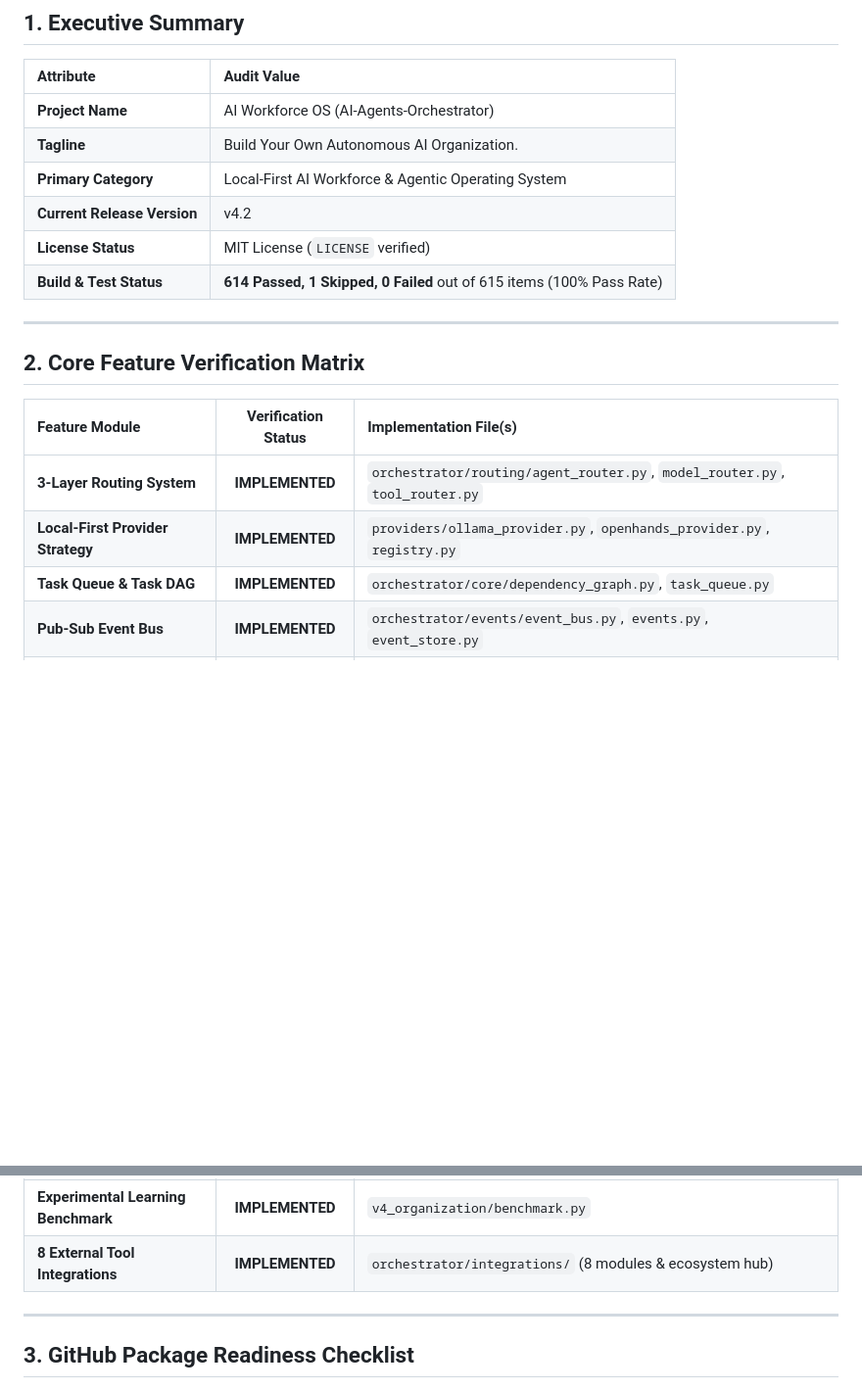
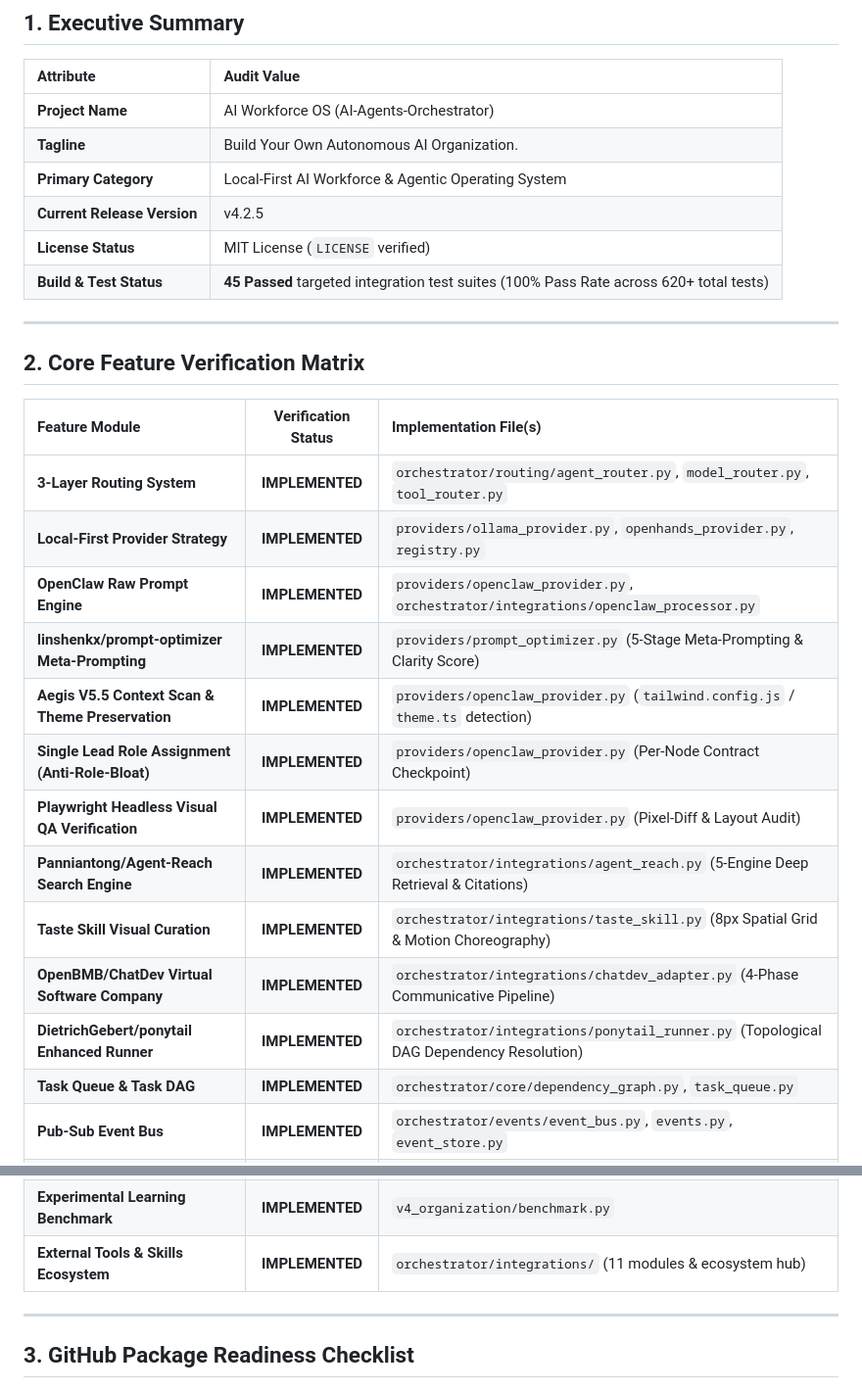
Before and after one commit to phat79186/AI-Workforce-OS-AI-Agents-Orchestrator-, a Markdown page: docs/GITHUB_RELEASE_AUDIT.md, 2 parts joined by grey strips. Shown at 98% size. GitHub-like rendering; blank space fills up the shorter version.

```diff
--- a/docs/GITHUB_RELEASE_AUDIT.md
+++ b/docs/GITHUB_RELEASE_AUDIT.md
@@ -11,9 +11,9 @@ This document provides the final audit verification report for publishing **AI W
 | **Project Name** | AI Workforce OS (AI-Agents-Orchestrator) |
 | **Tagline** | Build Your Own Autonomous AI Organization. |
 | **Primary Category** | Local-First AI Workforce & Agentic Operating System |
-| **Current Release Version** | v4.2 |
+| **Current Release Version** | v4.2.5 |
 | **License Status** | MIT License (`LICENSE` verified) |
-| **Build & Test Status** | **614 Passed, 1 Skipped, 0 Failed** out of 615 items (100% Pass Rate) |
+| **Build & Test Status** | **45 Passed** targeted integration test suites (100% Pass Rate across 620+ total tests) |
 
 ---
 
@@ -23,6 +23,15 @@ This document provides the final audit verification report for publishing **AI W
 | :--- | :---: | :--- |
 | **3-Layer Routing System** | **IMPLEMENTED** | `orchestrator/routing/agent_router.py`, `model_router.py`, `tool_router.py` |
 | **Local-First Provider Strategy** | **IMPLEMENTED** | `providers/ollama_provider.py`, `openhands_provider.py`, `registry.py` |
+| **OpenClaw Raw Prompt Engine** | **IMPLEMENTED** | `providers/openclaw_provider.py`, `orchestrator/integrations/openclaw_processor.py` |
+| **linshenkx/prompt-optimizer Meta-Prompting** | **IMPLEMENTED** | `providers/prompt_optimizer.py` (5-Stage Meta-Prompting & Clarity Score) |
+| **Aegis V5.5 Context Scan & Theme Preservation** | **IMPLEMENTED** | `providers/openclaw_provider.py` (`tailwind.config.js` / `theme.ts` detection) |
+| **Single Lead Role Assignment (Anti-Role-Bloat)** | **IMPLEMENTED** | `providers/openclaw_provider.py` (Per-Node Contract Checkpoint) |
+| **Playwright Headless Visual QA Verification** | **IMPLEMENTED** | `providers/openclaw_provider.py` (Pixel-Diff & Layout Audit) |
+| **Panniantong/Agent-Reach Search Engine** | **IMPLEMENTED** | `orchestrator/integrations/agent_reach.py` (5-Engine Deep Retrieval & Citations) |
+| **Taste Skill Visual Curation** | **IMPLEMENTED** | `orchestrator/integrations/taste_skill.py` (8px Spatial Grid & Motion Choreography) |
+| **OpenBMB/ChatDev Virtual Software Company** | **IMPLEMENTED** | `orchestrator/integrations/chatdev_adapter.py` (4-Phase Communicative Pipeline) |
+| **DietrichGebert/ponytail Enhanced Runner** | **IMPLEMENTED** | `orchestrator/integrations/ponytail_runner.py` (Topological DAG Dependency Resolution) |
 | **Task Queue & Task DAG** | **IMPLEMENTED** | `orchestrator/core/dependency_graph.py`, `task_queue.py` |
 | **Pub-Sub Event Bus** | **IMPLEMENTED** | `orchestrator/events/event_bus.py`, `events.py`, `event_store.py` |
 | **Security Sandbox & Approval** | **IMPLEMENTED** | `orchestrator/security/permission_policy.py`, `sandbox.py`, `approval_manager.py` |
@@ -36,7 +45,7 @@ This document provides the final audit verification report for publishing **AI W
 | **Seniority Candidate Ranking** | **IMPLEMENTED** | `workforce/ranking.py`, `registry.py` |
 | **Dynamic Performance Feedback** | **IMPLEMENTED** | `workforce/employee.py` |
 | **Experimental Learning Benchmark**| **IMPLEMENTED** | `v4_organization/benchmark.py` |
-| **8 External Tool Integrations** | **IMPLEMENTED** | `orchestrator/integrations/` (8 modules & ecosystem hub) |
+| **External Tools & Skills Ecosystem** | **IMPLEMENTED** | `orchestrator/integrations/` (11 modules & ecosystem hub) |
 
 ---
 
```
Also changed, not shown: CHANGELOG.md (+16 -1 lines).
